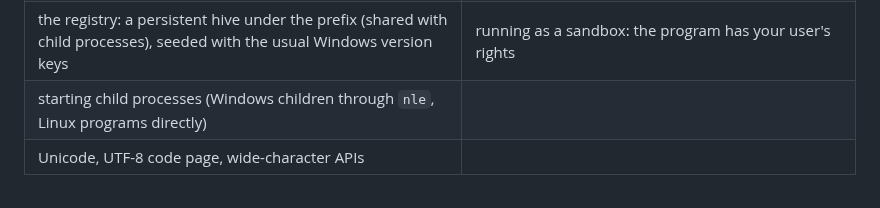
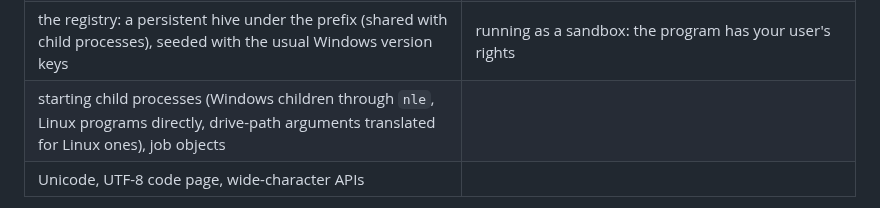
Before and after one commit to SegMind25/NLE, a Markdown page: README.md, the part around the change. Rendered like a GitHub page.

```diff
--- a/README.md
+++ b/README.md
@@ -51,7 +51,7 @@ NLE is a **compatibility layer for x86-64 Windows programs**: console tools, and
 | DLL loading (`LoadLibrary`, import DLLs next to the program, `DllMain`, TLS callbacks) | ARM64 hosts (x86-64 Linux only) |
 | Winsock sockets, `select`, name resolution | registry hive files, Windows services, COM objects |
 | the registry: a persistent hive under the prefix (shared with child processes), seeded with the usual Windows version keys | running as a sandbox: the program has your user's rights |
-| starting child processes (Windows children through `nle`, Linux programs directly) |  |
+| starting child processes (Windows children through `nle`, Linux programs directly, drive-path arguments translated for Linux ones), job objects |  |
 | Unicode, UTF-8 code page, wide-character APIs |  |
 
 A program is not guaranteed to work because it appears in the left column; real programs use hundreds of APIs. Use
```
Also changed, not shown: docs/ARCHITECTURE.md (+5 -0 lines), docs/COVERAGE.md (+7 -7 lines), docs/screenshots/07-coverage.png, 9 other files.
